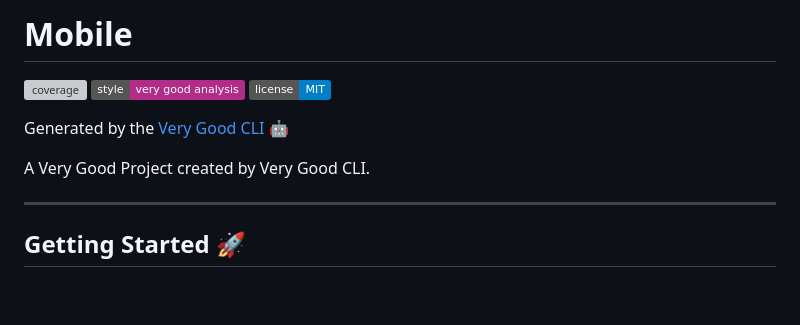
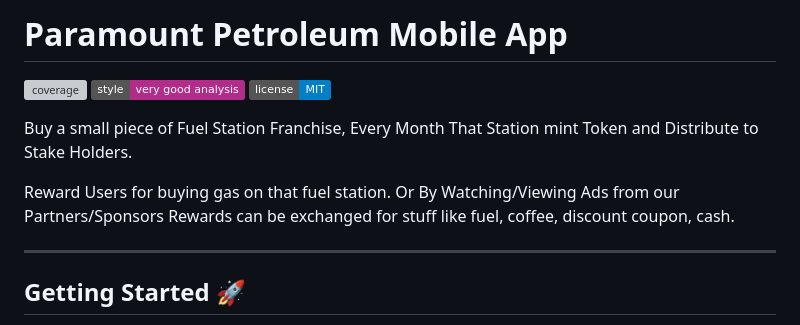
Before and after one commit to kelvin-273o15/paramount-client, a Markdown page: README.md, the part around the change. Drawn GitHub-style; badges without logos; blank space fills up the shorter version; grey boxes are pictures that could not be loaded.

```diff
--- a/README.md
+++ b/README.md
@@ -1,12 +1,16 @@
-# Mobile
+# Paramount Petroleum Mobile App
 
 ![coverage][coverage_badge]
 [![style: very good analysis][very_good_analysis_badge]][very_good_analysis_link]
 [![License: MIT][license_badge]][license_link]
 
-Generated by the [Very Good CLI][very_good_cli_link] 🤖
 
-A Very Good Project created by Very Good CLI.
+Buy a small piece of Fuel Station Franchise,
+Every Month That Station mint Token and Distribute to Stake Holders.
+
+Reward Users for buying gas on that fuel station.
+Or By Watching/Viewing Ads from our Partners/Sponsors
+Rewards can be exchanged for stuff like fuel, coffee, discount coupon, cash.
 
 ---
 
```
